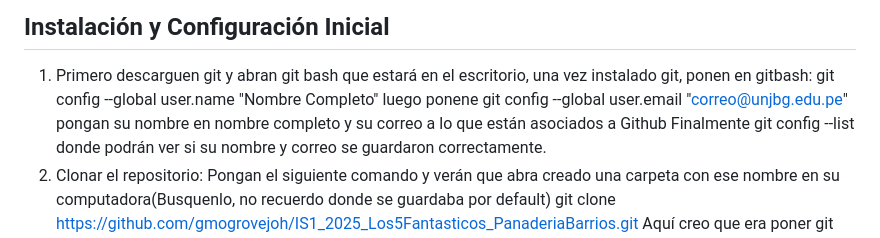
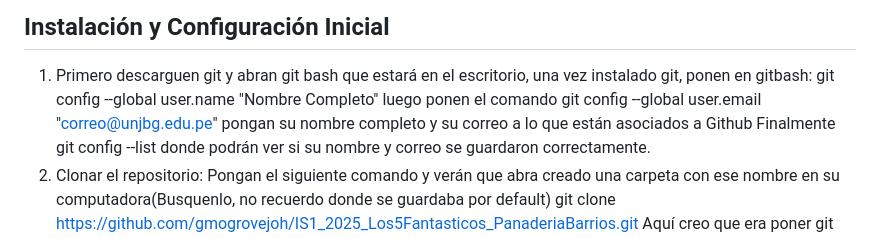
Before and after one commit to gmogrovejoh/IS1_2025_Los5Fantasticos_PanaderiaBarrios, a Markdown page: README.md, the part around the change printed below. Rendered like a GitHub page.

Commit message:
Actualizacion final 2README.md

```diff
--- a/README.md
+++ b/README.md
@@ -25,7 +25,7 @@ El proyecto utiliza una estrategia básica de control de versiones:
 ## Instalación y Configuración Inicial
 1.  Primero descarguen git y abran git bash que estará en el escritorio, una vez instalado git, ponen en gitbash:
    git config --global user.name "Nombre Completo"
-luego ponene git config --global user.email "correo@unjbg.edu.pe" pongan su nombre en nombre completo y su correo a lo que están asociados a Github
+luego ponen el comando git config --global user.email "correo@unjbg.edu.pe" pongan su nombre completo y su correo a lo que están asociados a Github
 Finalmente git config --list donde podrán ver si su nombre y correo se guardaron correctamente.
 2. Clonar el repositorio: Pongan el siguiente comando y verán que abra creado una carpeta con ese nombre en su computadora(Busquenlo, no recuerdo donde se guardaba por default)
    git clone https://github.com/gmogrovejoh/IS1_2025_Los5Fantasticos_PanaderiaBarrios.git
```
Also changed, not shown: other parts of README.md (+1 -1 lines).
